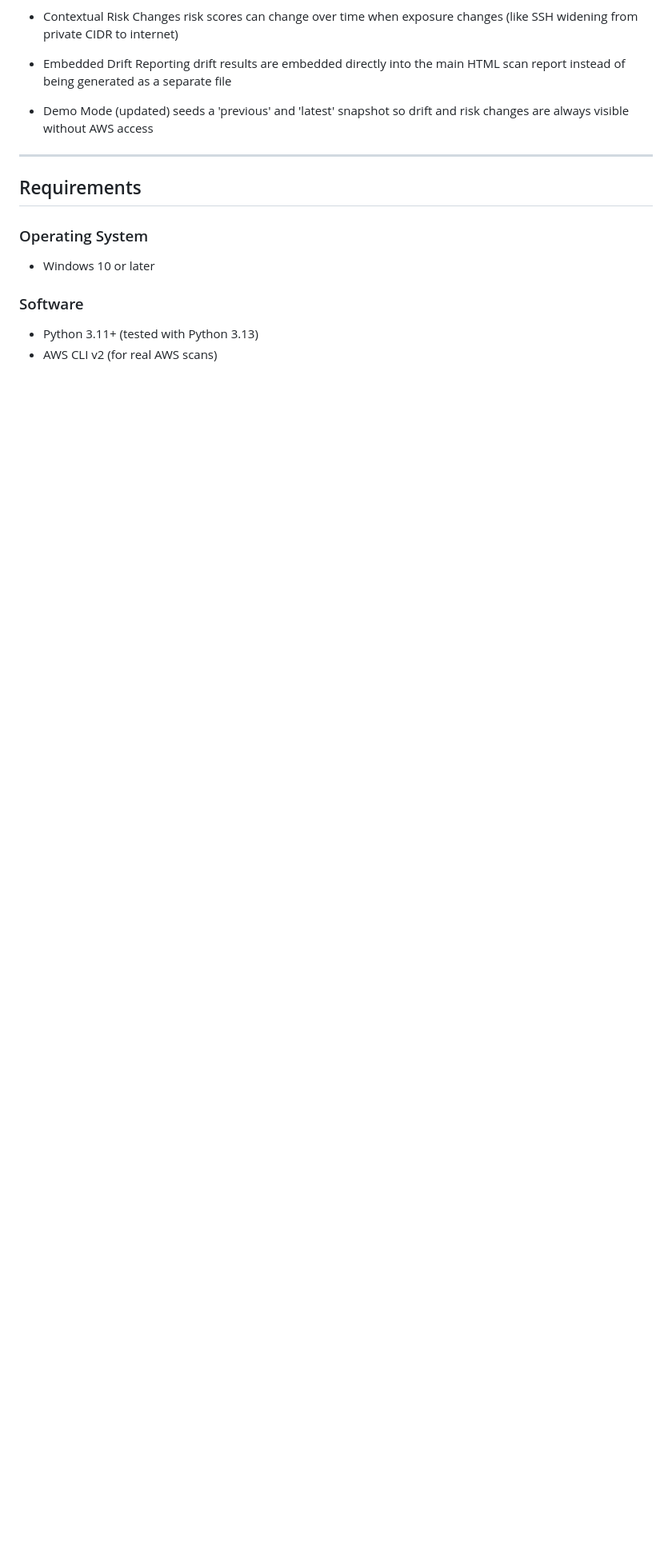
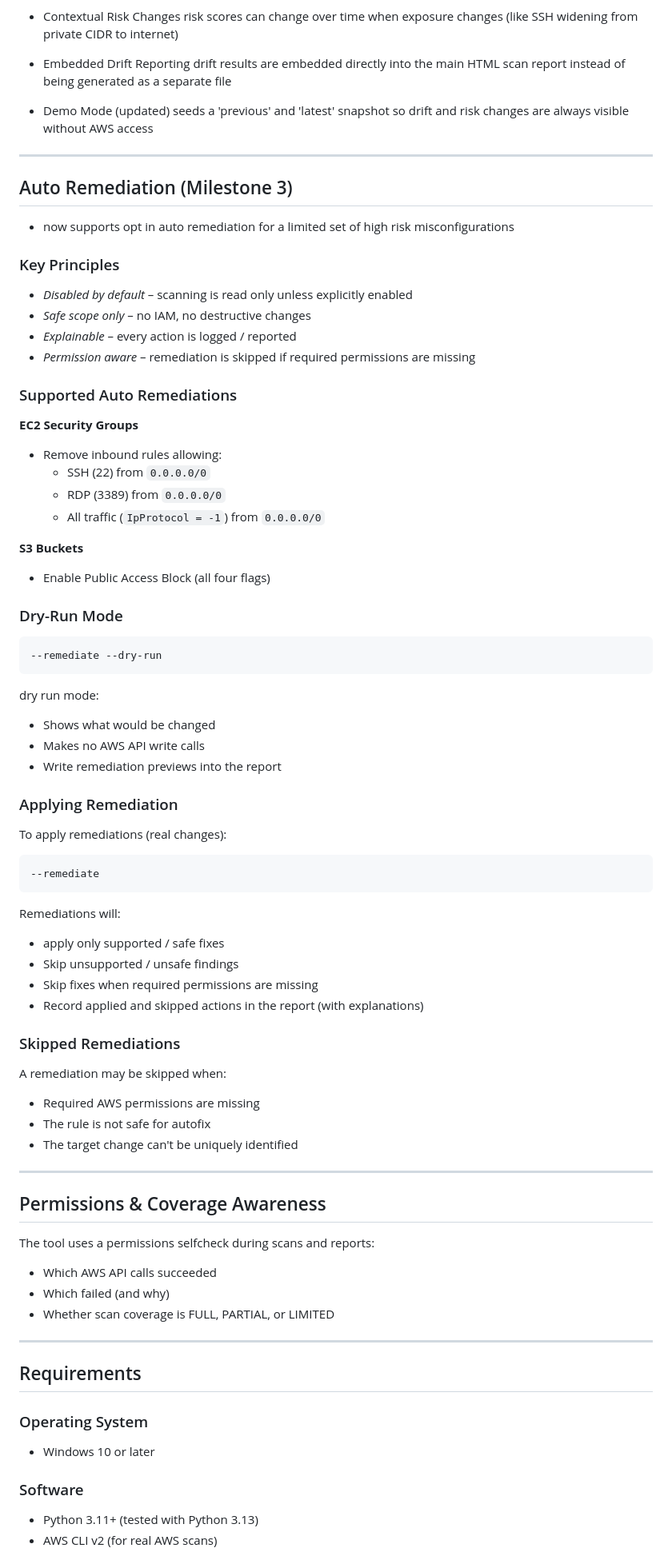
Before and after one commit to sidph0/cspm, a Markdown page: README.md, the part around one of its changes. Shown at 80% size. Drawn GitHub-style; blank space fills up the shorter version.

Commit message:
update with auto remediation details
milestone 3

````diff
--- a/README.md
+++ b/README.md
@@ -46,6 +47,65 @@ It scans AWS cloud configurations, detects common misconfigurations, assigns ris
 - Demo Mode (updated)
   seeds a 'previous' and 'latest' snapshot so drift and risk changes are always visible without AWS access
 
+---
+## Auto Remediation (Milestone 3)
+
+- now supports opt in auto remediation for a limited set of high risk misconfigurations
+
+### Key Principles
+- *Disabled by default* – scanning is read only unless explicitly enabled
+- *Safe scope only* – no IAM, no destructive changes
+- *Explainable* – every action is logged / reported
+- *Permission aware* – remediation is skipped if required permissions are missing
+
+### Supported Auto Remediations
+**EC2 Security Groups**
+- Remove inbound rules allowing:
+  - SSH (22) from `0.0.0.0/0`
+  - RDP (3389) from `0.0.0.0/0`
+  - All traffic (`IpProtocol = -1`) from `0.0.0.0/0`
+
+**S3 Buckets**
+- Enable Public Access Block (all four flags)
+
+### Dry-Run Mode
+
+```powershell
+--remediate --dry-run
+```
+
+dry run mode:
+- Shows what would be changed
+- Makes no AWS API write calls
+- Write remediation previews into the report
+
+### Applying Remediation
+To apply remediations (real changes):
+
+```powershell
+--remediate
+```
+
+Remediations will:
+- apply only supported / safe fixes
+- Skip unsupported / unsafe findings
+- Skip fixes when required permissions are missing
+- Record applied and skipped actions in the report (with explanations)
+
+### Skipped Remediations
+A remediation may be skipped when:
+- Required AWS permissions are missing
+- The rule is not safe for autofix
+- The target change can't be uniquely identified
+
+---
+
+## Permissions & Coverage Awareness
+
+The tool uses a permissions selfcheck during scans and reports:
+- Which AWS API calls succeeded
+- Which failed (and why)
+- Whether scan coverage is FULL, PARTIAL, or LIMITED
 ---
 
 ## Requirements
````
Also changed, not shown: other parts of README.md (+24 -4 lines).
